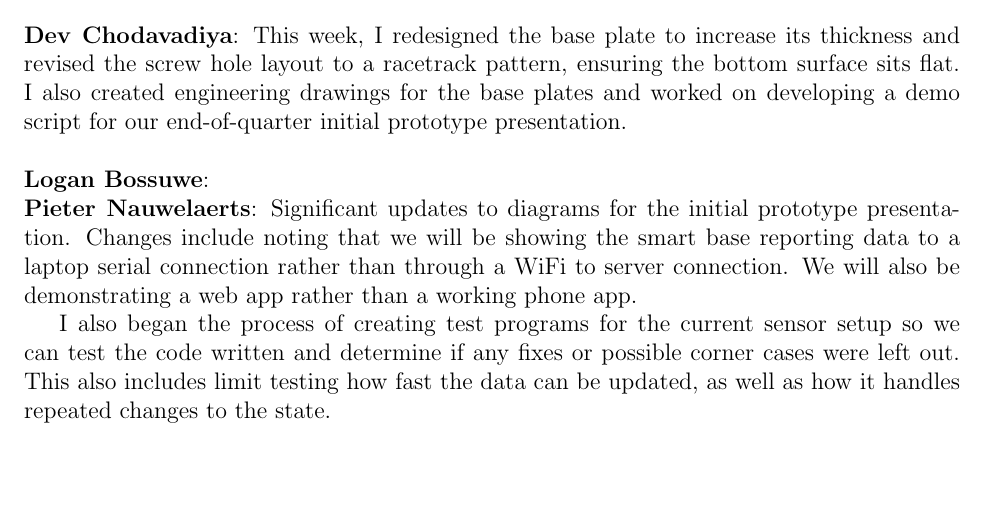
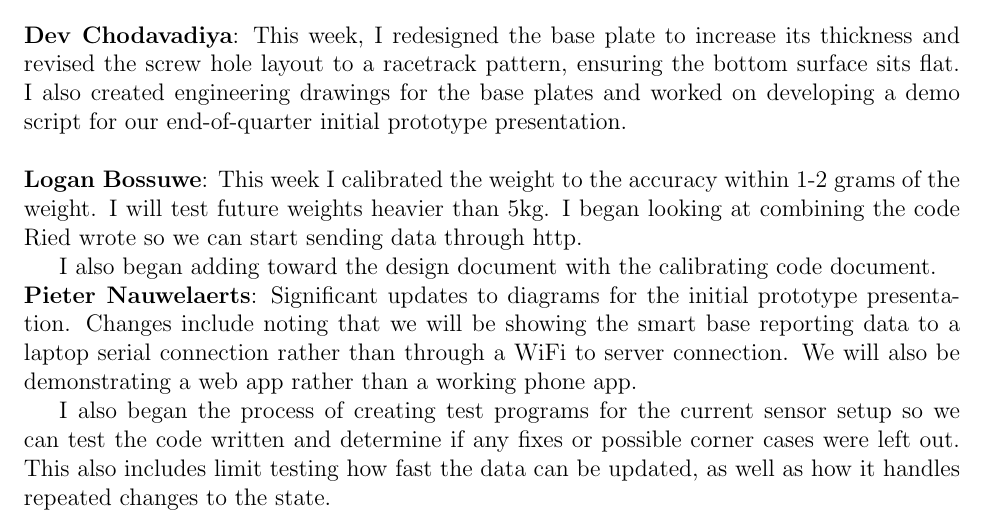
Before and after one commit to ShriyanGote/cse123a-project, a LaTeX document (Status Updates/Status-5.tex): part of page 1 of 2, cut so that both start at the same text, the shorter picture padded with empty space. Compiled offline with pdfLaTeX.

Commit message:
added my work this week

```diff
--- a/Status Updates/Status-5.tex
+++ b/Status Updates/Status-5.tex
@@ -45,7 +45,9 @@ ensuring the bottom surface sits flat. I also created engineering drawings for t
 demo script for our end-of-quarter initial prototype presentation.\\
 
 \noindent\textbf{Logan Bossuwe}:
+This week I calibrated the weight to the accuracy within 1-2 grams of the weight. I will test future weights heavier than 5kg. I began looking at combining the code Ried wrote so we can start sending data through http.
 
+I also began adding toward the design document with the calibrating code document.
 
 \noindent\textbf{Pieter Nauwelaerts}:
 Significant updates to diagrams for the initial prototype presentation. Changes include noting that we will be showing the smart base reporting data to a laptop serial connection rather than through a WiFi to server connection. We will also be demonstrating a web app rather than a working phone app.
```
